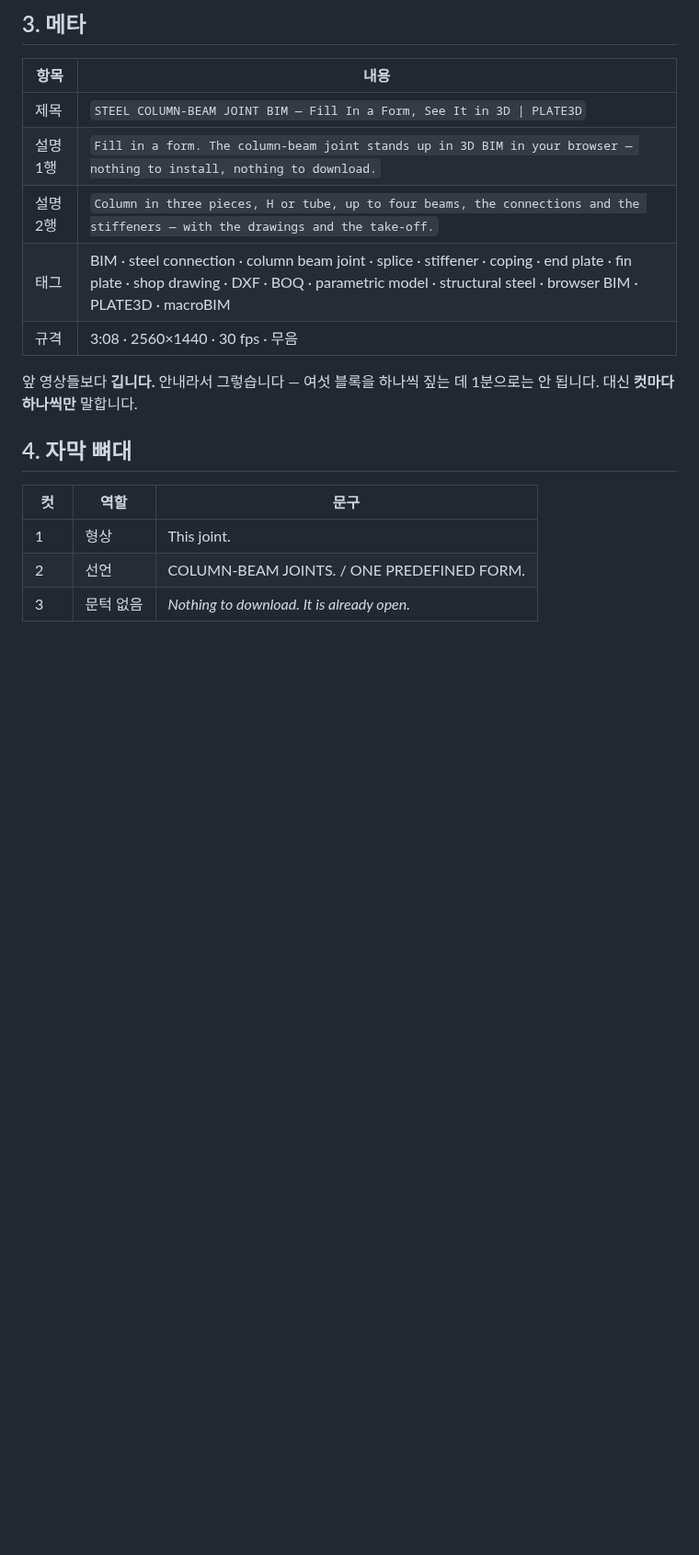
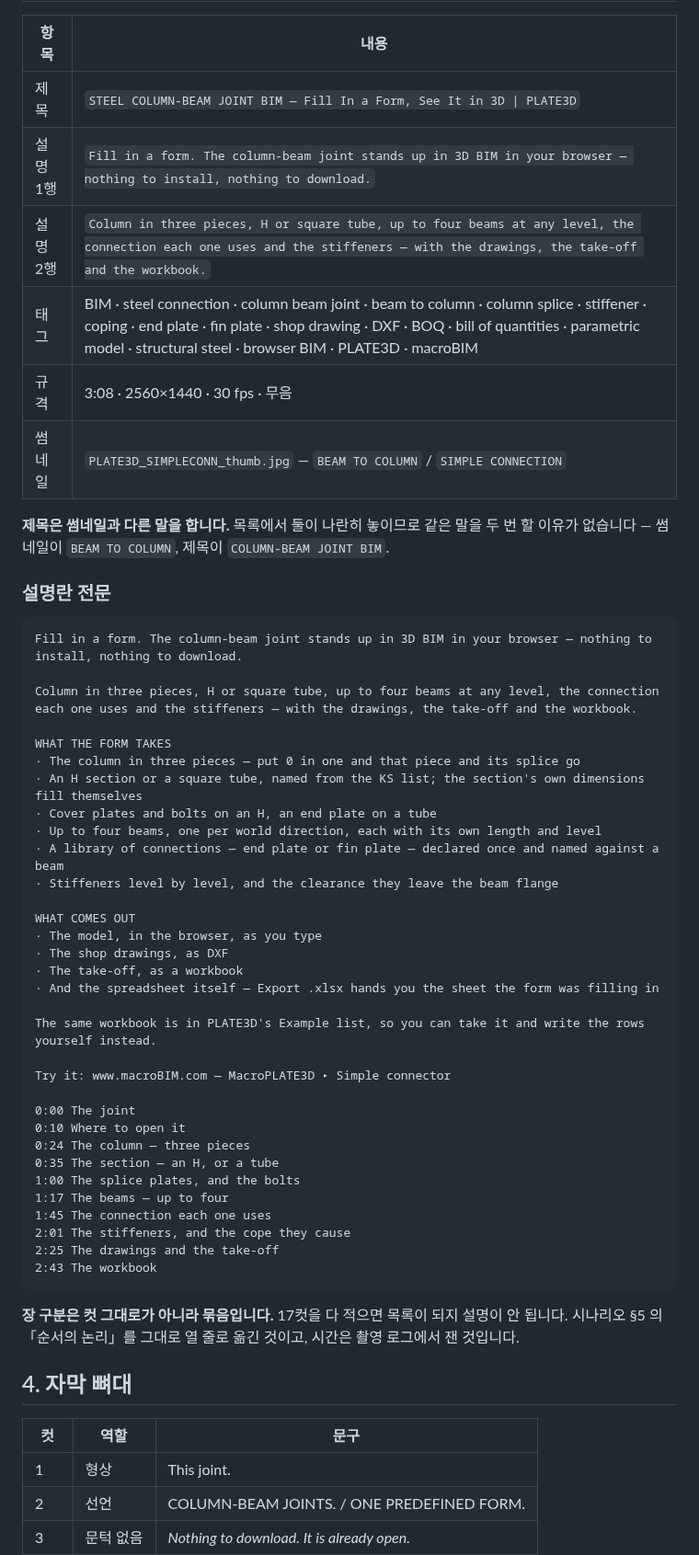
Before and after one commit to macroBIM/macroBIM, a Markdown page: plate3d/video/SCRIPT_SIMPLECONN.md, the part around the change. Shown at 92% size. Rendered like a GitHub page; blank space fills up the shorter version.

Commit message:
plate3d/video: the Simple connector film's YouTube copy
§3 메타를 이번 작품에 맞게 다시 씁니다. 제목·설명 두 줄·태그·규격·썸네일,
그리고 그대로 붙여 넣을 설명란 전문.

제목은 썸네일과 다른 말을 합니다. 목록에서 둘이 나란히 놓이므로 같은 말을
두 번 할 이유가 없습니다.

장 구분은 컷 그대로가 아니라 묶음입니다. 17컷을 다 적으면 목록이 되지
설명이 안 됩니다. §5 의 「순서의 논리」를 열 줄로 옮겼고, 시간은
촬영 로그에서 잰 것입니다.

Co-Authored-By: Claude Opus 5 <noreply@anthropic.com>
Claude-Session: https://claude.ai/code/session_01EnGhhpynbq7sNRTi2ok7Eu

````diff
--- a/plate3d/video/SCRIPT_SIMPLECONN.md
+++ b/plate3d/video/SCRIPT_SIMPLECONN.md
@@ -49,12 +49,54 @@ The spreadsheet was there all along.
 |---|---|
 | 제목 | `STEEL COLUMN-BEAM JOINT BIM — Fill In a Form, See It in 3D \| PLATE3D` |
 | 설명 1행 | `Fill in a form. The column-beam joint stands up in 3D BIM in your browser — nothing to install, nothing to download.` |
-| 설명 2행 | `Column in three pieces, H or tube, up to four beams, the connections and the stiffeners — with the drawings and the take-off.` |
-| 태그 | BIM · steel connection · column beam joint · splice · stiffener · coping · end plate · fin plate · shop drawing · DXF · BOQ · parametric model · structural steel · browser BIM · PLATE3D · macroBIM |
+| 설명 2행 | `Column in three pieces, H or square tube, up to four beams at any level, the connection each one uses and the stiffeners — with the drawings, the take-off and the workbook.` |
+| 태그 | BIM · steel connection · column beam joint · beam to column · column splice · stiffener · coping · end plate · fin plate · shop drawing · DXF · BOQ · bill of quantities · parametric model · structural steel · browser BIM · PLATE3D · macroBIM |
 | 규격 | 3:08 · 2560×1440 · 30 fps · 무음 |
+| 썸네일 | `PLATE3D_SIMPLECONN_thumb.jpg` — `BEAM TO COLUMN` / `SIMPLE CONNECTION` |
 
-앞 영상들보다 **깁니다.** 안내라서 그렇습니다 — 여섯 블록을 하나씩 짚는 데
-1분으로는 안 됩니다. 대신 **컷마다 하나씩만** 말합니다.
+**제목은 썸네일과 다른 말을 합니다.** 목록에서 둘이 나란히 놓이므로 같은 말을 두 번
+할 이유가 없습니다 — 썸네일이 `BEAM TO COLUMN`, 제목이 `COLUMN-BEAM JOINT BIM`.
+
+### 설명란 전문
+
+```
+Fill in a form. The column-beam joint stands up in 3D BIM in your browser — nothing to install, nothing to download.
+
+Column in three pieces, H or square tube, up to four beams at any level, the connection each one uses and the stiffeners — with the drawings, the take-off and the workbook.
+
+WHAT THE FORM TAKES
+· The column in three pieces — put 0 in one and that piece and its splice go
+· An H section or a square tube, named from the KS list; the section's own dimensions fill themselves
+· Cover plates and bolts on an H, an end plate on a tube
+· Up to four beams, one per world direction, each with its own length and level
+· A library of connections — end plate or fin plate — declared once and named against a beam
+· Stiffeners level by level, and the clearance they leave the beam flange
+
+WHAT COMES OUT
+· The model, in the browser, as you type
+· The shop drawings, as DXF
+· The take-off, as a workbook
+· And the spreadsheet itself — Export .xlsx hands you the sheet the form was filling in
+
+The same workbook is in PLATE3D's Example list, so you can take it and write the rows yourself instead.
+
+Try it: www.macroBIM.com — MacroPLATE3D ▸ Simple connector
+
+0:00 The joint
+0:10 Where to open it
+0:24 The column — three pieces
+0:35 The section — an H, or a tube
+1:00 The splice plates, and the bolts
+1:17 The beams — up to four
+1:45 The connection each one uses
+2:01 The stiffeners, and the cope they cause
+2:25 The drawings and the take-off
+2:43 The workbook
+```
+
+**장 구분은 컷 그대로가 아니라 묶음입니다.** 17컷을 다 적으면 목록이 되지 설명이
+안 됩니다. 시나리오 §5 의 「순서의 논리」를 그대로 열 줄로 옮긴 것이고, 시간은
+촬영 로그에서 잰 것입니다.
 
 ## 4. 자막 뼈대
 
````
